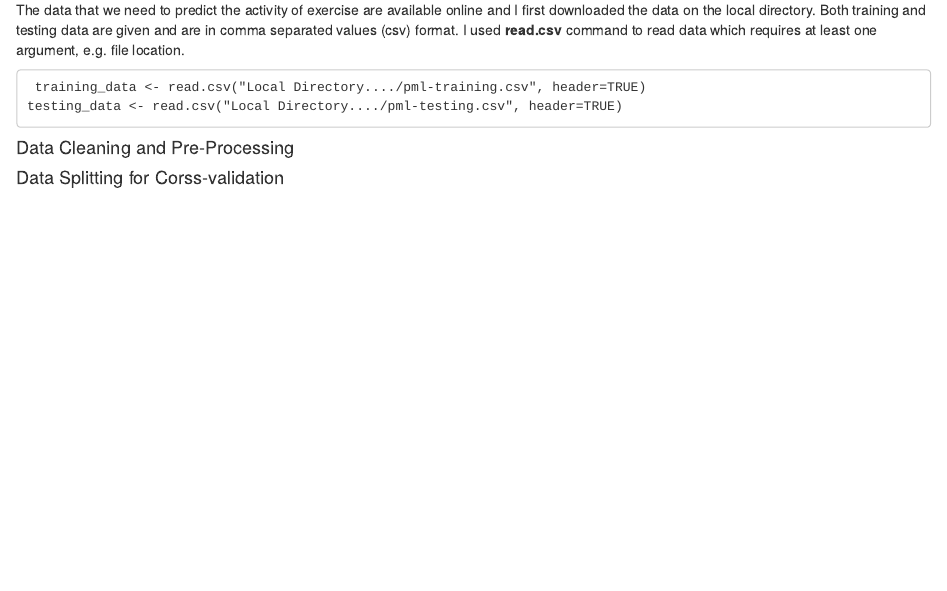
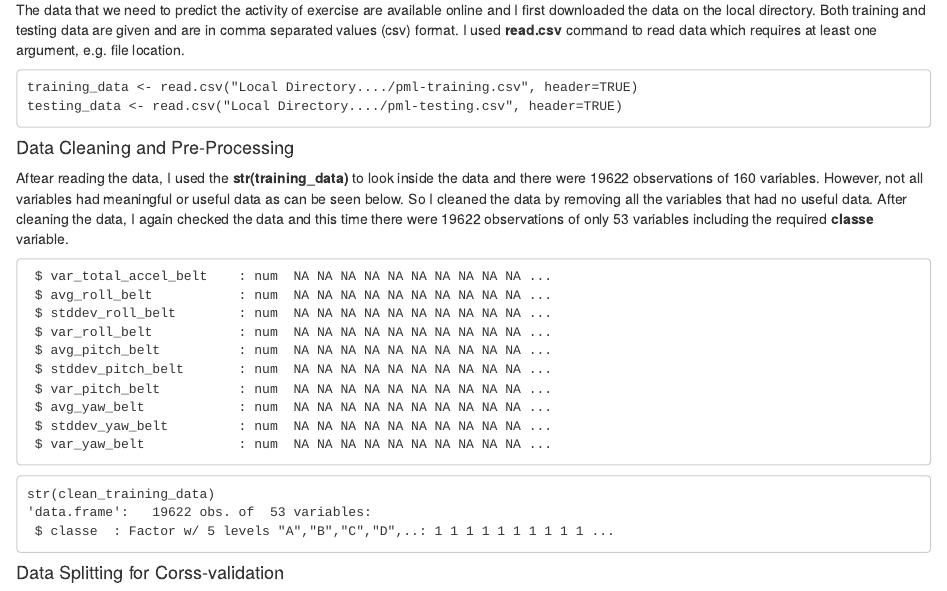
Before and after one commit to hasiburrahman/PracMLProject_HAR, an R Markdown document (HAR_project.rmd): the page in a window 1100 px wide, from 820 px down. Rendered offline with R 4.5, knitr and Pandoc, with nearby package versions.

Commit message:
Update HAR_project.rmd

```diff
--- a/HAR_project.rmd
+++ b/HAR_project.rmd
@@ -31,9 +31,24 @@ https://d396qusza40orc.cloudfront.net/predmachlearn/pml-testing.csv
 </ul>
 <h4>Data Collection</h4>
 <p>The data that we need to predict the activity of exercise are available online and I first downloaded the data on the local directory. Both training and testing data are given and are in comma separated values (csv) format. I used <b>read.csv</b> command to read data which requires at least one argument, e.g. file location.</p>
-<pre><code> training_data <- read.csv("Local Directory..../pml-training.csv", header=TRUE)
+<pre><code>training_data <- read.csv("Local Directory..../pml-training.csv", header=TRUE)
 testing_data <- read.csv("Local Directory..../pml-testing.csv", header=TRUE)</code></pre>
 <h4>Data Cleaning and Pre-Processing</h4>
+<p>Aftear reading the data, I used the <b>str(training_data)</b> to look inside the data and there were 19622 observations of 160 variables. However, not all variables had meaningful or useful data as can be seen below. So I cleaned the data by removing all the variables that had no useful data. After cleaning the data, I again checked the data and this time there were 19622 observations of only 53 variables including the required <b>classe</b> variable. </p>
+<pre><code> $ var_total_accel_belt    : num  NA NA NA NA NA NA NA NA NA NA ...
+ $ avg_roll_belt           : num  NA NA NA NA NA NA NA NA NA NA ...
+ $ stddev_roll_belt        : num  NA NA NA NA NA NA NA NA NA NA ...
+ $ var_roll_belt           : num  NA NA NA NA NA NA NA NA NA NA ...
+ $ avg_pitch_belt          : num  NA NA NA NA NA NA NA NA NA NA ...
+ $ stddev_pitch_belt       : num  NA NA NA NA NA NA NA NA NA NA ...
+ $ var_pitch_belt          : num  NA NA NA NA NA NA NA NA NA NA ...
+ $ avg_yaw_belt            : num  NA NA NA NA NA NA NA NA NA NA ...
+ $ stddev_yaw_belt         : num  NA NA NA NA NA NA NA NA NA NA ...
+ $ var_yaw_belt            : num  NA NA NA NA NA NA NA NA NA NA ...</code></pre>
+<pre><code>str(clean_training_data)
+'data.frame':   19622 obs. of  53 variables:
+ $ classe  : Factor w/ 5 levels "A","B","C","D",..: 1 1 1 1 1 1 1 1 1 1 ...
+</code></pre>
 <h4>Data Splitting for Corss-validation</h4>
 <h4>Model Design</h4>
 <h4>Model Validation</h4>
```
